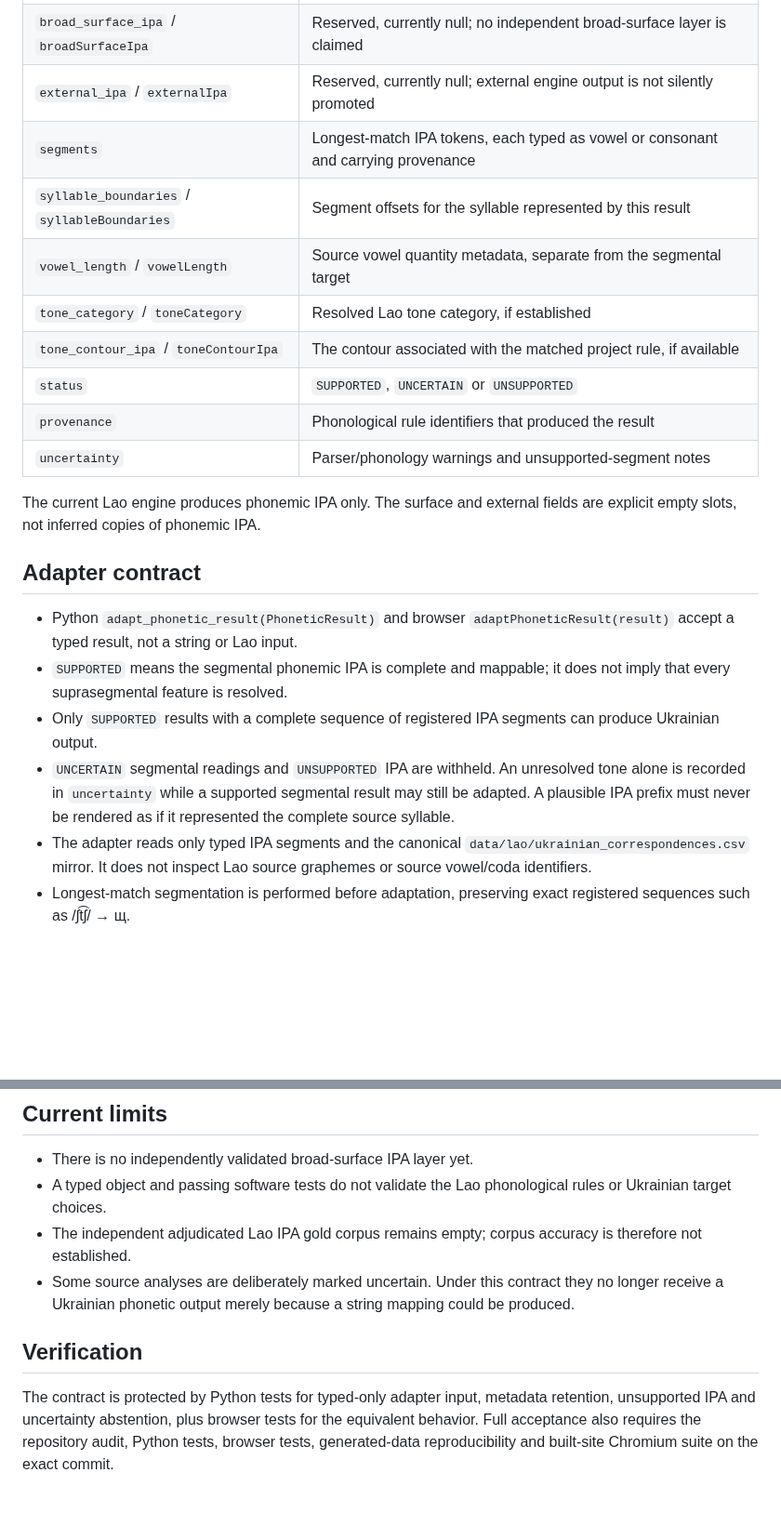
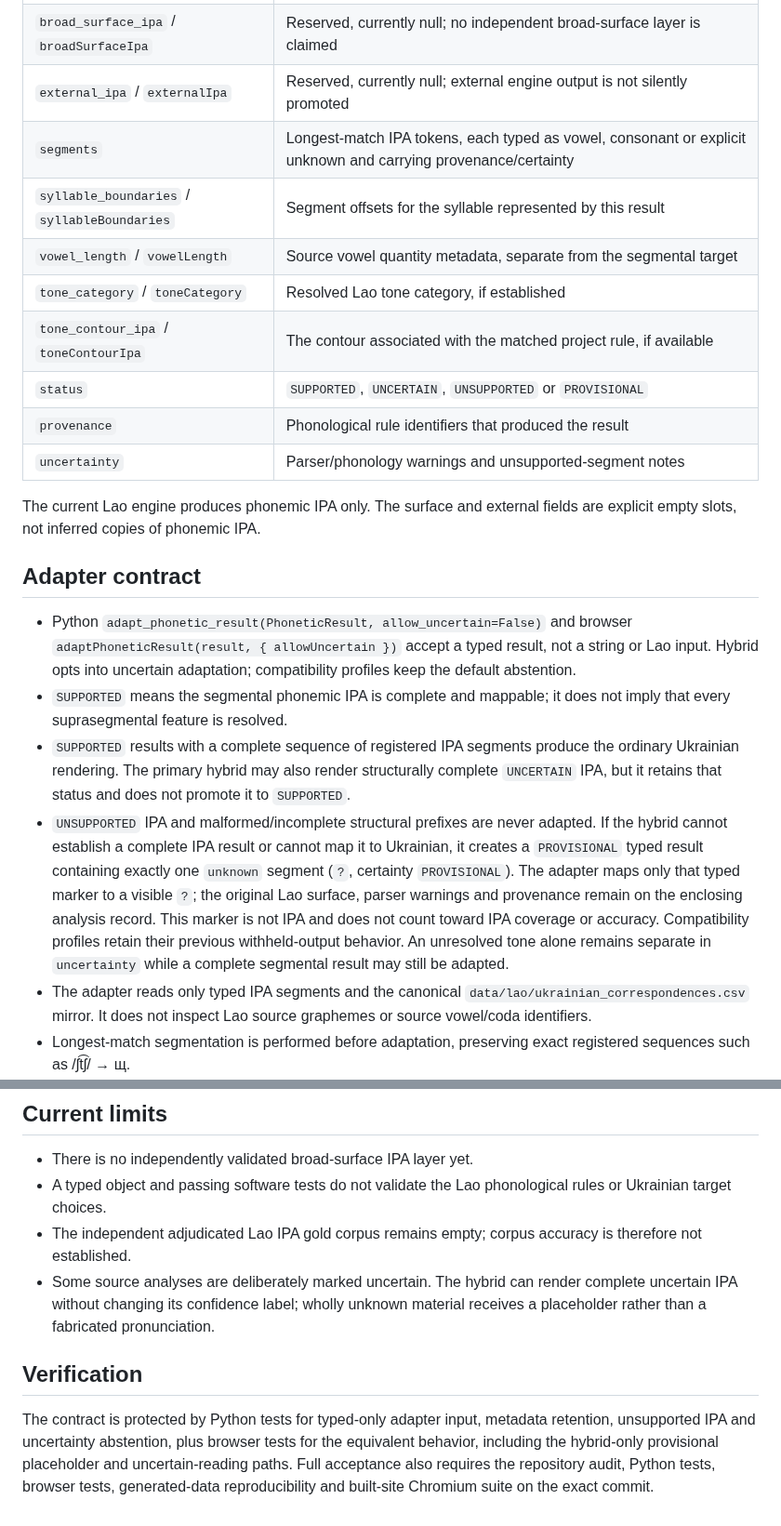
Before and after one commit to ClippyFirst/Lao-Ukrainian-Phonetic-System, a Markdown page: docs/ipa-to-ukrainian-adapter.md, 2 parts joined by grey strips. Shown at 93% size. Drawn GitHub-style; blank space fills up the shorter version.

Commit message:
Specify provisional unknown segments and hybrid uncertainty adaptation

```diff
--- a/docs/ipa-to-ukrainian-adapter.md
+++ b/docs/ipa-to-ukrainian-adapter.md
@@ -31,12 +31,12 @@ The Python `PhoneticResult` and browser `phoneticResult` carry:
 | `phonemic_ipa` / `phonemicIpa` | Canonical phonemic IPA supplied by the Lao phonology stage |
 | `broad_surface_ipa` / `broadSurfaceIpa` | Reserved, currently null; no independent broad-surface layer is claimed |
 | `external_ipa` / `externalIpa` | Reserved, currently null; external engine output is not silently promoted |
-| `segments` | Longest-match IPA tokens, each typed as vowel or consonant and carrying provenance |
+| `segments` | Longest-match IPA tokens, each typed as vowel, consonant or explicit unknown and carrying provenance/certainty |
 | `syllable_boundaries` / `syllableBoundaries` | Segment offsets for the syllable represented by this result |
 | `vowel_length` / `vowelLength` | Source vowel quantity metadata, separate from the segmental target |
 | `tone_category` / `toneCategory` | Resolved Lao tone category, if established |
 | `tone_contour_ipa` / `toneContourIpa` | The contour associated with the matched project rule, if available |
-| `status` | `SUPPORTED`, `UNCERTAIN` or `UNSUPPORTED` |
+| `status` | `SUPPORTED`, `UNCERTAIN`, `UNSUPPORTED` or `PROVISIONAL` |
 | `provenance` | Phonological rule identifiers that produced the result |
 | `uncertainty` | Parser/phonology warnings and unsupported-segment notes |
 
@@ -44,10 +44,10 @@ The current Lao engine produces phonemic IPA only. The surface and external fiel
 
 ## Adapter contract
 
-- Python `adapt_phonetic_result(PhoneticResult)` and browser `adaptPhoneticResult(result)` accept a typed result, not a string or Lao input.
+- Python `adapt_phonetic_result(PhoneticResult, allow_uncertain=False)` and browser `adaptPhoneticResult(result, { allowUncertain })` accept a typed result, not a string or Lao input. Hybrid opts into uncertain adaptation; compatibility profiles keep the default abstention.
 - `SUPPORTED` means the segmental phonemic IPA is complete and mappable; it does not imply that every suprasegmental feature is resolved.
-- Only `SUPPORTED` results with a complete sequence of registered IPA segments can produce Ukrainian output.
-- `UNCERTAIN` segmental readings and `UNSUPPORTED` IPA are withheld. An unresolved tone alone is recorded in `uncertainty` while a supported segmental result may still be adapted. A plausible IPA prefix must never be rendered as if it represented the complete source syllable.
+- `SUPPORTED` results with a complete sequence of registered IPA segments produce the ordinary Ukrainian rendering. The primary hybrid may also render structurally complete `UNCERTAIN` IPA, but it retains that status and does not promote it to `SUPPORTED`.
+- `UNSUPPORTED` IPA and malformed/incomplete structural prefixes are never adapted. If the hybrid cannot establish a complete IPA result or cannot map it to Ukrainian, it creates a `PROVISIONAL` typed result containing exactly one `unknown` segment (`?`, certainty `PROVISIONAL`). The adapter maps only that typed marker to a visible `?`; the original Lao surface, parser warnings and provenance remain on the enclosing analysis record. This marker is not IPA and does not count toward IPA coverage or accuracy. Compatibility profiles retain their previous withheld-output behavior. An unresolved tone alone remains separate in `uncertainty` while a complete segmental result may still be adapted.
 - The adapter reads only typed IPA segments and the canonical `data/lao/ukrainian_correspondences.csv` mirror. It does not inspect Lao source graphemes or source vowel/coda identifiers.
 - Longest-match segmentation is performed before adaptation, preserving exact registered sequences such as /ʃt͡ʃ/ → щ.
 - The IPA result represents one parsed syllable. When its first typed segment is /j/ and the next is a supported vowel, the Ukrainian adapter applies the syllable-initial йотація policy (/ja/ → я, /je jɛ/ → є, /ji/ → ї, /jo jɔ/ → йо, /ju/ → ю; /jɯ/ → йи; /jɤ/ → йе). Medial/coda /j/ remains й. Python and browser adapters implement the same rule and tests.
@@ -60,8 +60,8 @@ The current Lao engine produces phonemic IPA only. The surface and external fiel
 - There is no independently validated broad-surface IPA layer yet.
 - A typed object and passing software tests do not validate the Lao phonological rules or Ukrainian target choices.
 - The independent adjudicated Lao IPA gold corpus remains empty; corpus accuracy is therefore not established.
-- Some source analyses are deliberately marked uncertain. Under this contract they no longer receive a Ukrainian phonetic output merely because a string mapping could be produced.
+- Some source analyses are deliberately marked uncertain. The hybrid can render complete uncertain IPA without changing its confidence label; wholly unknown material receives a placeholder rather than a fabricated pronunciation.
 
 ## Verification
 
-The contract is protected by Python tests for typed-only adapter input, metadata retention, unsupported IPA and uncertainty abstention, plus browser tests for the equivalent behavior. Full acceptance also requires the repository audit, Python tests, browser tests, generated-data reproducibility and built-site Chromium suite on the exact commit.
+The contract is protected by Python tests for typed-only adapter input, metadata retention, unsupported IPA and uncertainty abstention, plus browser tests for the equivalent behavior, including the hybrid-only provisional placeholder and uncertain-reading paths. Full acceptance also requires the repository audit, Python tests, browser tests, generated-data reproducibility and built-site Chromium suite on the exact commit.
```
